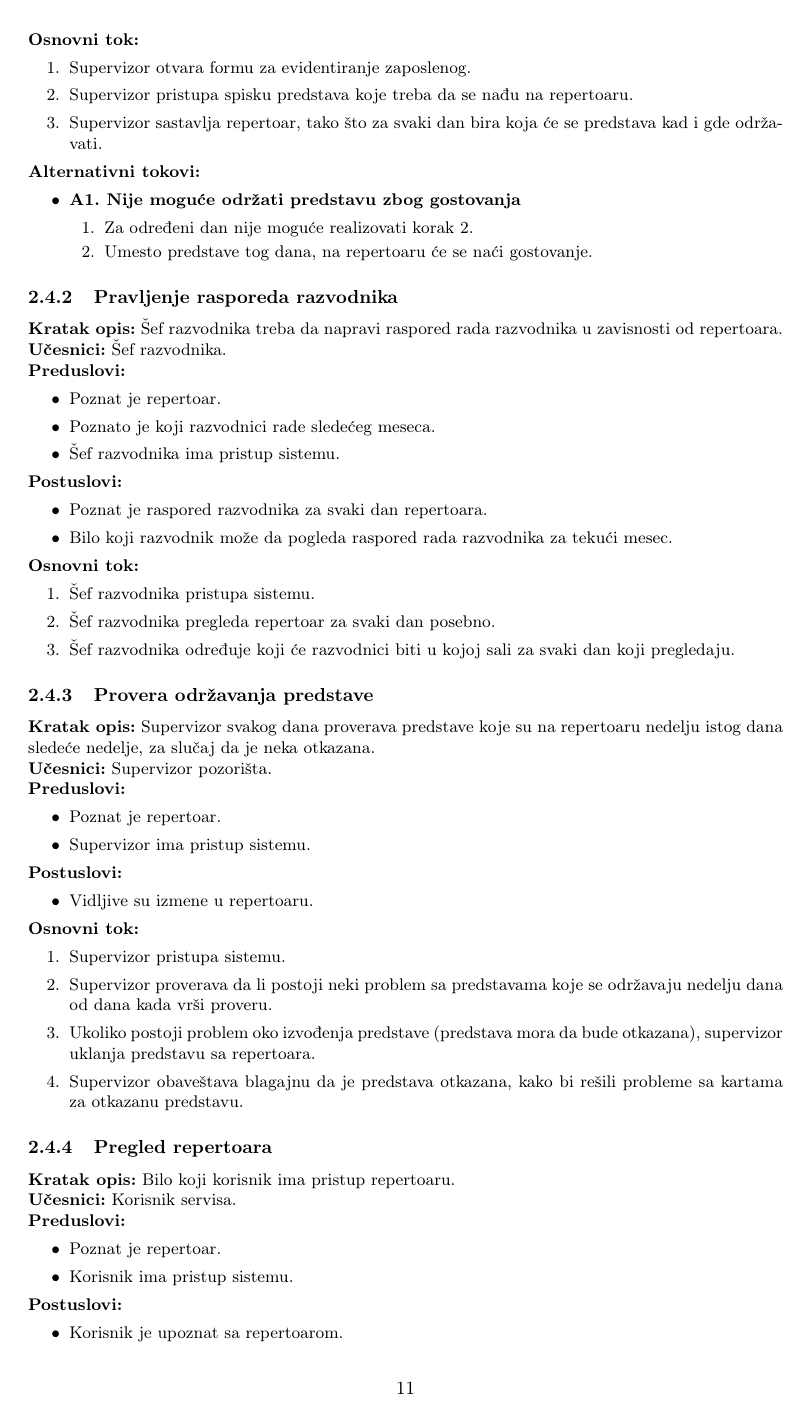
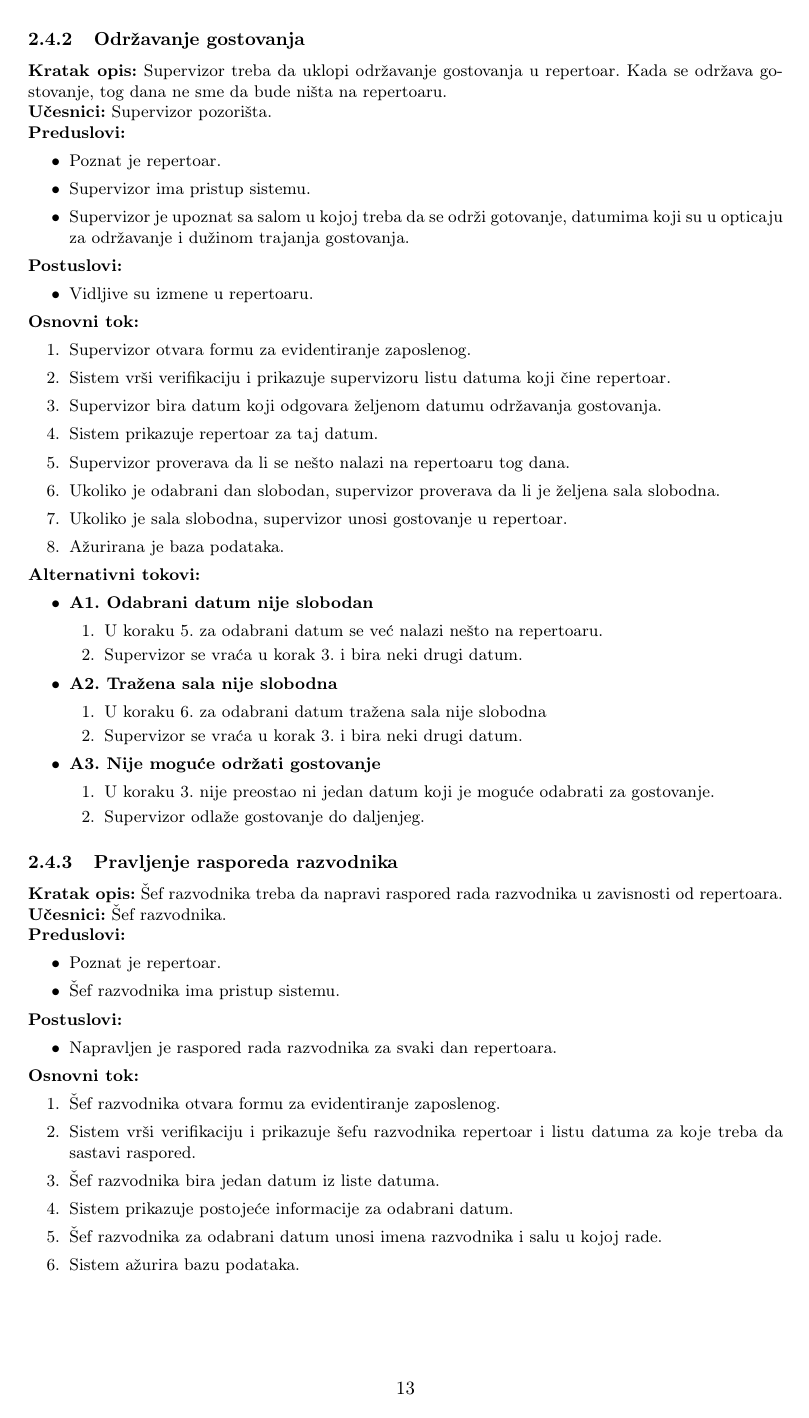
Before and after one commit to Robotmurlock/MATF-IS-THEATER, a LaTeX document (docs/main.tex): page 11 of 22 before the commit and page 13 of 24 after it. Compiled offline with pdfLaTeX.

Commit message:
Slučaj upotrebe "Održavanje repertoara".
Slučaj upotrebe "Održavanje predstave" je preimenovan u "Održavanje repertoara" , izmenjen i dodati su mu dijagrami.

```diff
--- a/docs/main.tex
+++ b/docs/main.tex
@@ -475 +482,0 @@ Organizator aktivne predstave treba da rezerviše salu za predstavu. Dakle, treb
-\noindent\textbf{Postuslovi:}
@@ -481,47 +483,5 @@ Organizator aktivne predstave treba da rezerviše salu za predstavu. Dakle, treb
-\noindent\textbf{Osnovni tok:}
-  \begin{legal}
-    \item Supervizor otvara formu za evidentiranje zaposlenog.
-    \item Supervizor pristupa spisku predstava koje treba da se nađu na repertoaru.
-    \item Supervizor sastavlja repertoar, tako što za svaki dan bira koja će se predstava kad i gde održavati.
-  \end{legal}
-
-\noindent\textbf{Alternativni tokovi:}
-\begin{itemize}
-  \item \textbf{A1. Nije moguće održati predstavu zbog gostovanja}
-      \begin{legal}
-        \item Za određeni dan nije moguće realizovati korak 2.
-        \item Umesto predstave tog dana, na repertoaru će se naći gostovanje.
-      \end{legal}
-\end{itemize}
-
-\subsubsection{Pravljenje rasporeda razvodnika}
-\noindent\textbf{Kratak opis:} Šef razvodnika treba da napravi raspored rada razvodnika u zavisnosti od repertoara.
-
-\noindent\textbf{Učesnici:} Šef razvodnika.
-
-\noindent\textbf{Preduslovi:}
-  \begin{itemize}
-    \item Poznat je repertoar.
-    \item Poznato je koji razvodnici rade sledećeg meseca.
-    \item Šef razvodnika ima pristup sistemu.
-  \end{itemize}
-
-\noindent\textbf{Postuslovi:}
-  \begin{itemize}
-    \item Poznat je raspored razvodnika za svaki dan repertoara.
-    \item Bilo koji razvodnik može da pogleda raspored rada razvodnika za tekući mesec.
-  \end{itemize}
-
-\noindent\textbf{Osnovni tok:}
-  \begin{legal}
-    \item Šef razvodnika pristupa sistemu.
-    \item Šef razvodnika pregleda repertoar za svaki dan posebno.
-    \item Šef razvodnika određuje koji će razvodnici biti u kojoj sali za svaki dan koji pregledaju.
-  \end{legal}
-
-
-\subsubsection{Provera održavanja predstave}
-\noindent\textbf{Kratak opis:} Supervizor svakog dana proverava predstave koje su na repertoaru nedelju istog dana sledeće nedelje, za slučaj da je neka otkazana.
+\subsubsection{Provera repertoara}
+\noindent\textbf{Kratak opis:} Supervizor svakog dana proverava predstave koje su na repertoaru istog dana sledeće nedelje, za slučaj da je neka otkazana.
 
 \noindent\textbf{Učesnici:} Supervizor pozorišta.
 
@@ -538,5 +498,3 @@ Organizator aktivne predstave treba da rezerviše salu za predstavu. Dakle, treb
 
 \noindent\textbf{Osnovni tok:}
   \begin{legal}
-    \item Supervizor pristupa sistemu.
-    \item Supervizor proverava da li postoji neki problem sa predstavama koje se održavaju nedelju dana od dana kada vrši proveru.
@@ -543,2 +505 @@ Organizator aktivne predstave treba da rezerviše salu za predstavu. Dakle, treb
     \item Ukoliko postoji problem oko izvođenja predstave (predstava mora da bude otkazana), supervizor uklanja predstavu sa repertoara.
-    \item Supervizor obaveštava blagajnu da je predstava otkazana, kako bi rešili probleme sa kartama za otkazanu predstavu.
@@ -547,24 +516,78 @@ Organizator aktivne predstave treba da rezerviše salu za predstavu. Dakle, treb
+  \label{sequence_provera_repertoara}
+\end{figure}
 
-\subsubsection{Pregled repertoara}
-\noindent\textbf{Kratak opis:} Bilo koji korisnik ima pristup repertoaru.
+\subsubsection{Održavanje gostovanja}
+\noindent\textbf{Kratak opis:} Supervizor treba da uklopi održavanje gostovanja u repertoar. Kada se održava gostovanje, tog dana ne sme da bude ništa na repertoaru.
 
-\noindent\textbf{Učesnici:} Korisnik servisa.
+\noindent\textbf{Učesnici:} Supervizor pozorišta.
 
 \noindent\textbf{Preduslovi:}
   \begin{itemize}
     \item Poznat je repertoar.
-    \item Korisnik ima pristup sistemu.
+    \item Supervizor ima pristup sistemu.
+    \item Supervizor je upoznat sa salom u kojoj treba da se održi gotovanje, datumima koji su u opticaju za održavanje i dužinom trajanja gostovanja.
   \end{itemize}
 
 \noindent\textbf{Postuslovi:}
   \begin{itemize}
-    \item Korisnik je upoznat sa repertoarom.
+    \item Vidljive su izmene u repertoaru.
   \end{itemize}
 
 \noindent\textbf{Osnovni tok:}
   \begin{legal}
-    \item Korisnik pristupa sistemu.
-    \item Korisnik pregleda repertoar.
+    \item Supervizor otvara formu za evidentiranje zaposlenog.
+    \item Sistem vrši verifikaciju i prikazuje supervizoru listu datuma koji čine repertoar.
+    \item Supervizor bira datum koji odgovara željenom datumu održavanja gostovanja.
+    \item Sistem prikazuje repertoar za taj datum.
+    \item Supervizor proverava da li se nešto nalazi na repertoaru tog dana.
+    \item Ukoliko je odabrani dan slobodan, supervizor proverava da li je željena sala slobodna.
+    \item Ukoliko je sala slobodna, supervizor unosi gostovanje u repertoar.
+    \item Ažurirana je baza podataka.
   \end{legal}
 
+\noindent\textbf{Alternativni tokovi:}
+\begin{itemize}
+ \item \textbf{A1. Odabrani datum nije slobodan}
+      \begin{legal}
+        \item U koraku 5. za odabrani datum se već nalazi nešto na repertoaru.
+        \item Supervizor se vraća u korak 3. i bira neki drugi datum.
+      \end{legal}
+  \item \textbf{A2. Tražena sala nije slobodna}
+      \begin{legal}
+        \item U koraku 6. za odabrani datum tražena sala nije slobodna
+        \item Supervizor se vraća u korak 3. i bira neki drugi datum.
+      \end{legal}
+  \item \textbf{A3. Nije moguće održati gostovanje}
+      \begin{legal}
+        \item U koraku 3. nije preostao ni jedan datum koji je moguće odabrati za gostovanje.
+        \item Supervizor odlaže gostovanje do daljenjeg.
+      \end{legal}
+\end{itemize}
 
+
+\subsubsection{Pravljenje rasporeda razvodnika}
+\noindent\textbf{Kratak opis:} Šef razvodnika treba da napravi raspored rada razvodnika u zavisnosti od repertoara.
+
+\noindent\textbf{Učesnici:} Šef razvodnika.
+
+\noindent\textbf{Preduslovi:}
+  \begin{itemize}
+    \item Poznat je repertoar.
+    \item Šef razvodnika ima pristup sistemu.
+  \end{itemize}
+
+\noindent\textbf{Postuslovi:}
+  \begin{itemize}
+    \item Napravljen je raspored rada razvodnika za svaki dan repertoara.
+
+  \end{itemize}
+
+\noindent\textbf{Osnovni tok:}
+  \begin{legal}
+    \item Šef razvodnika otvara formu za evidentiranje zaposlenog.
+    \item Sistem vrši verifikaciju i prikazuje šefu razvodnika repertoar i listu datuma za koje treba da sastavi raspored.
+    \item Šef razvodnika bira jedan datum iz liste datuma.
+    \item Sistem prikazuje postojeće informacije za odabrani datum.
+    \item Šef razvodnika za odabrani datum unosi imena razvodnika i salu u kojoj rade.
+    \item Sistem ažurira bazu podataka.
+  \end{legal}
@@ -570,0 +600,2 @@ Organizator aktivne predstave treba da rezerviše salu za predstavu. Dakle, treb
+  \label{sequence_raspored_razvodnika}
+\end{figure}
```
Also changed, not shown: docs/main.tex (90 more changed lines).
